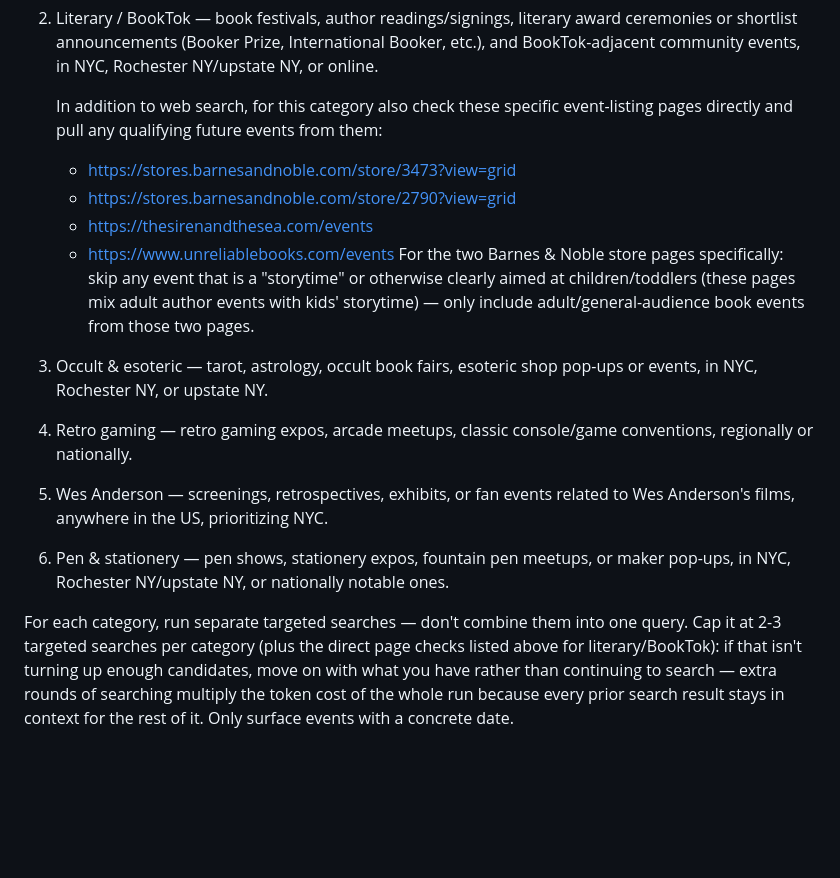
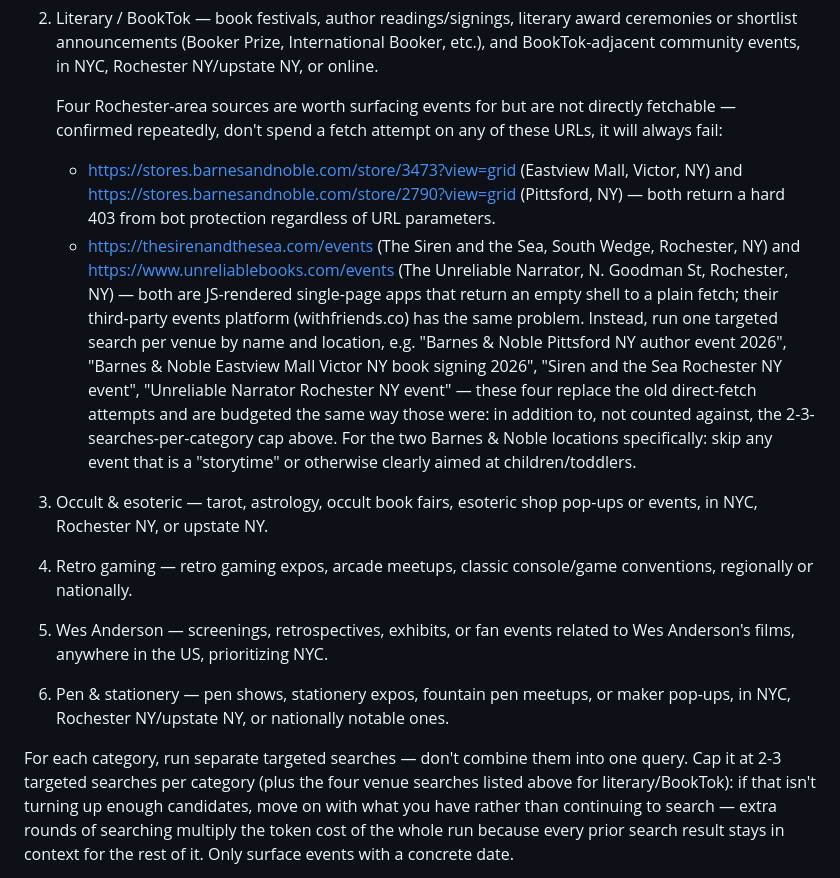
Before and after one commit to mcmar47/event-watch, a Markdown page: .opencode/commands/event-watch.md, the part around the change. Drawn GitHub-style; blank space fills up the shorter version.

Commit message:
Replace unreachable literary source fetches with venue-specific searches
The two B&N store pages and the two indie-bookstore event pages have been
failing every run: B&N returns a hard 403 from bot protection regardless of
URL params (confirmed by testing the ?view=calendar variant too), and the
indie stores are JS-rendered SPAs that return an empty shell to a plain
fetch (confirmed via the Squarespace ?format=json trick and their
third-party withfriends.co events platform -- neither works either).

Identified what these actually are (B&N 3473 = Eastview Mall/Victor NY,
2790 = Pittsford NY; the other two are real Rochester indie bookstores) and
swapped the guaranteed-to-fail direct fetches for one targeted search per
venue by name and location instead, budgeted the same way the old fetches
were (in addition to, not counted against, the per-category search cap).

```diff
--- a/.opencode/commands/event-watch.md
+++ b/.opencode/commands/event-watch.md
@@ -32,16 +32,27 @@ Search the web for newly announced events in these categories:
    etc.), and BookTok-adjacent community events, in NYC, Rochester NY/upstate NY,
    or online.
 
-   In addition to web search, for this category also check these specific
-   event-listing pages directly and pull any qualifying future events from them:
-     - https://stores.barnesandnoble.com/store/3473?view=grid
-     - https://stores.barnesandnoble.com/store/2790?view=grid
-     - https://thesirenandthesea.com/events
-     - https://www.unreliablebooks.com/events
-   For the two Barnes & Noble store pages specifically: skip any event that is a
-   "storytime" or otherwise clearly aimed at children/toddlers (these pages mix
-   adult author events with kids' storytime) — only include adult/general-audience
-   book events from those two pages.
+   Four Rochester-area sources are worth surfacing events for but are not
+   directly fetchable — confirmed repeatedly, don't spend a fetch attempt on
+   any of these URLs, it will always fail:
+     - https://stores.barnesandnoble.com/store/3473?view=grid (Eastview Mall,
+       Victor, NY) and https://stores.barnesandnoble.com/store/2790?view=grid
+       (Pittsford, NY) — both return a hard 403 from bot protection
+       regardless of URL parameters.
+     - https://thesirenandthesea.com/events (The Siren and the Sea, South
+       Wedge, Rochester, NY) and https://www.unreliablebooks.com/events (The
+       Unreliable Narrator, N. Goodman St, Rochester, NY) — both are
+       JS-rendered single-page apps that return an empty shell to a plain
+       fetch; their third-party events platform (withfriends.co) has the same
+       problem.
+   Instead, run one targeted search per venue by name and location, e.g.
+   "Barnes & Noble Pittsford NY author event 2026", "Barnes & Noble Eastview
+   Mall Victor NY book signing 2026", "Siren and the Sea Rochester NY event",
+   "Unreliable Narrator Rochester NY event" — these four replace the old
+   direct-fetch attempts and are budgeted the same way those were: in
+   addition to, not counted against, the 2-3-searches-per-category cap above.
+   For the two Barnes & Noble locations specifically: skip any event that is
+   a "storytime" or otherwise clearly aimed at children/toddlers.
 3. Occult & esoteric — tarot, astrology, occult book fairs, esoteric shop pop-ups
    or events, in NYC, Rochester NY, or upstate NY.
 4. Retro gaming — retro gaming expos, arcade meetups, classic console/game
@@ -52,8 +63,8 @@ Search the web for newly announced events in these categories:
    maker pop-ups, in NYC, Rochester NY/upstate NY, or nationally notable ones.
 
 For each category, run separate targeted searches — don't combine them into one
-query. Cap it at 2-3 targeted searches per category (plus the direct page
-checks listed above for literary/BookTok): if that isn't turning up enough
+query. Cap it at 2-3 targeted searches per category (plus the four venue
+searches listed above for literary/BookTok): if that isn't turning up enough
 candidates, move on with what you have rather than continuing to search —
 extra rounds of searching multiply the token cost of the whole run because
 every prior search result stays in context for the rest of it. Only surface
```
